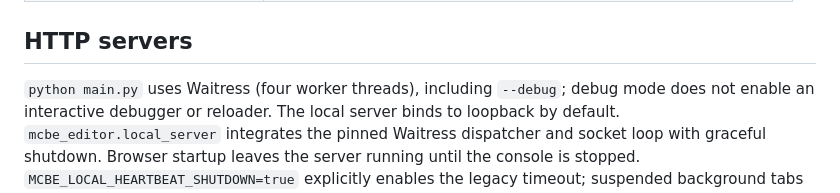
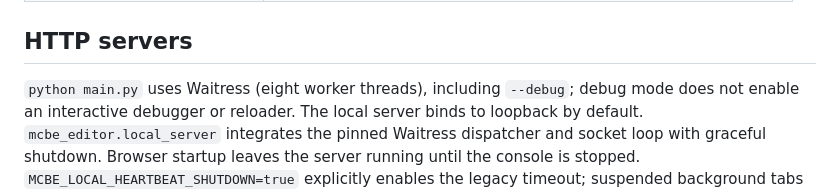
Before and after one commit to dadeeen/MCBE_Inventory_Editor, a Markdown page: docs/development.md, the part around the change. Rendered like a GitHub page.

```diff
--- a/docs/development.md
+++ b/docs/development.md
@@ -13,7 +13,7 @@ This document is for contributors and maintainers working in the full Git source
 
 ## HTTP servers
 
-`python main.py` uses Waitress (four worker threads), including `--debug`; debug
+`python main.py` uses Waitress (eight worker threads), including `--debug`; debug
 mode does not enable an interactive debugger or reloader. The local server binds
 to loopback by default. `mcbe_editor.local_server` integrates the pinned Waitress
 dispatcher and socket loop with graceful shutdown. Browser startup leaves the
```
Also changed, not shown: README.de.md (+3 -3 lines), README.md (+3 -3 lines).
